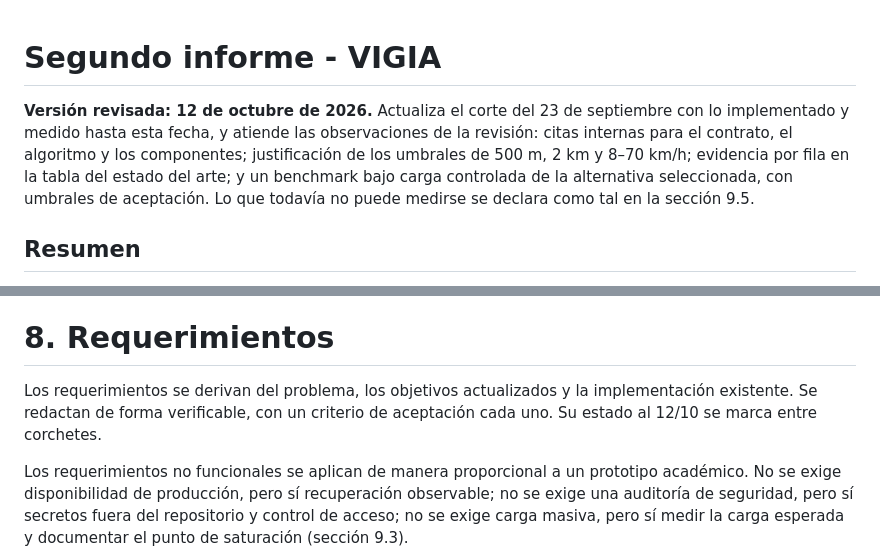
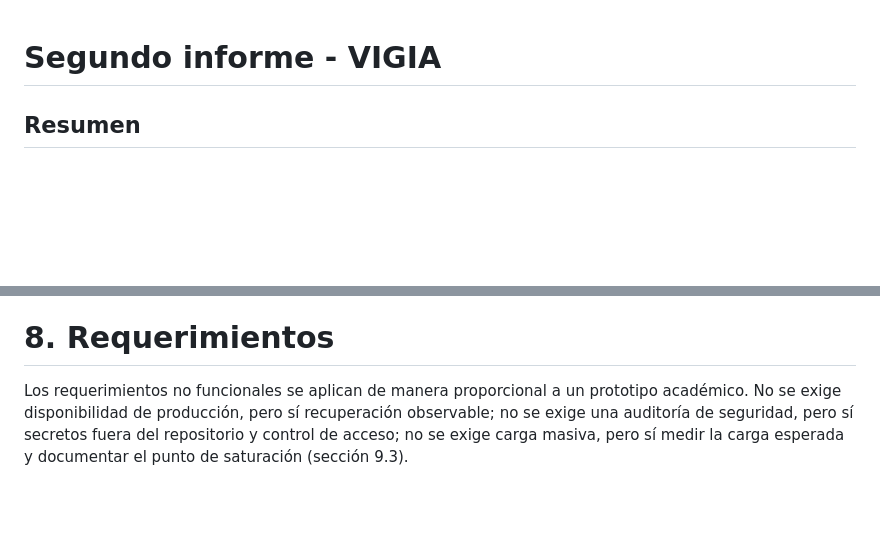
Before and after one commit to cfvizcaino/py_vigia, a Markdown page: SegundoInforme.md, 2 parts joined by grey strips. GitHub-like rendering; blank space fills up the shorter version.

Commit message:
docs(informe): quitar las notas de corte del 12 de octubre
Esas líneas marcaban la revisión del borrador y no forman parte del cuerpo del segundo informe.

```diff
--- a/SegundoInforme.md
+++ b/SegundoInforme.md
@@ -1,6 +1,4 @@
 # Segundo informe - VIGIA
-
-**Versión revisada: 12 de octubre de 2026.** Actualiza el corte del 23 de septiembre con lo implementado y medido hasta esta fecha, y atiende las observaciones de la revisión: citas internas para el contrato, el algoritmo y los componentes; justificación de los umbrales de 500 m, 2 km y 8–70 km/h; evidencia por fila en la tabla del estado del arte; y un benchmark bajo carga controlada de la alternativa seleccionada, con umbrales de aceptación. Lo que todavía no puede medirse se declara como tal en la sección 9.5.
 
 ## Resumen
 
@@ -185,8 +183,6 @@ La deuda de entorno del corte anterior —pruebas HTTP del backend bloqueadas co
 Cada experimento declara su escenario, su métrica, su umbral y un artefacto reproducible en `docs/evidence`. Los resultados negativos se conservan, como la falta de diversidad del top-k en hora pico (sección 13.3). Antes de usar video real se trabajó con cámaras propias y sin publicar imágenes; los datasets de terceros se usan solo para investigación y no se redistribuyen [39].
 
 # 8. Requerimientos
-
-Los requerimientos se derivan del problema, los objetivos actualizados y la implementación existente. Se redactan de forma verificable, con un criterio de aceptación cada uno. Su estado al 12/10 se marca entre corchetes.
 
 Los requerimientos no funcionales se aplican de manera proporcional a un prototipo académico. No se exige disponibilidad de producción, pero sí recuperación observable; no se exige una auditoría de seguridad, pero sí secretos fuera del repositorio y control de acceso; no se exige carga masiva, pero sí medir la carga esperada y documentar el punto de saturación (sección 9.3).
 
```
